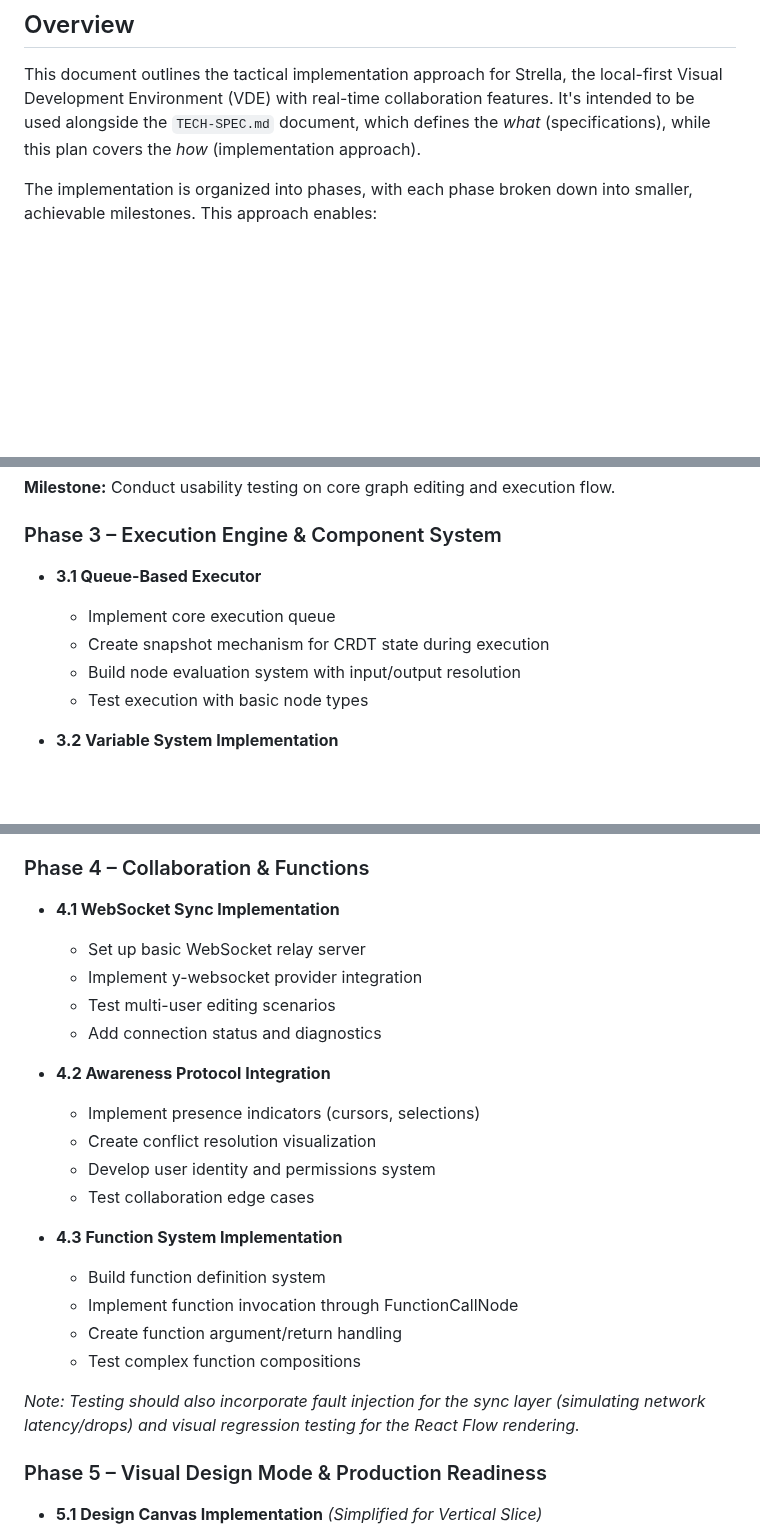
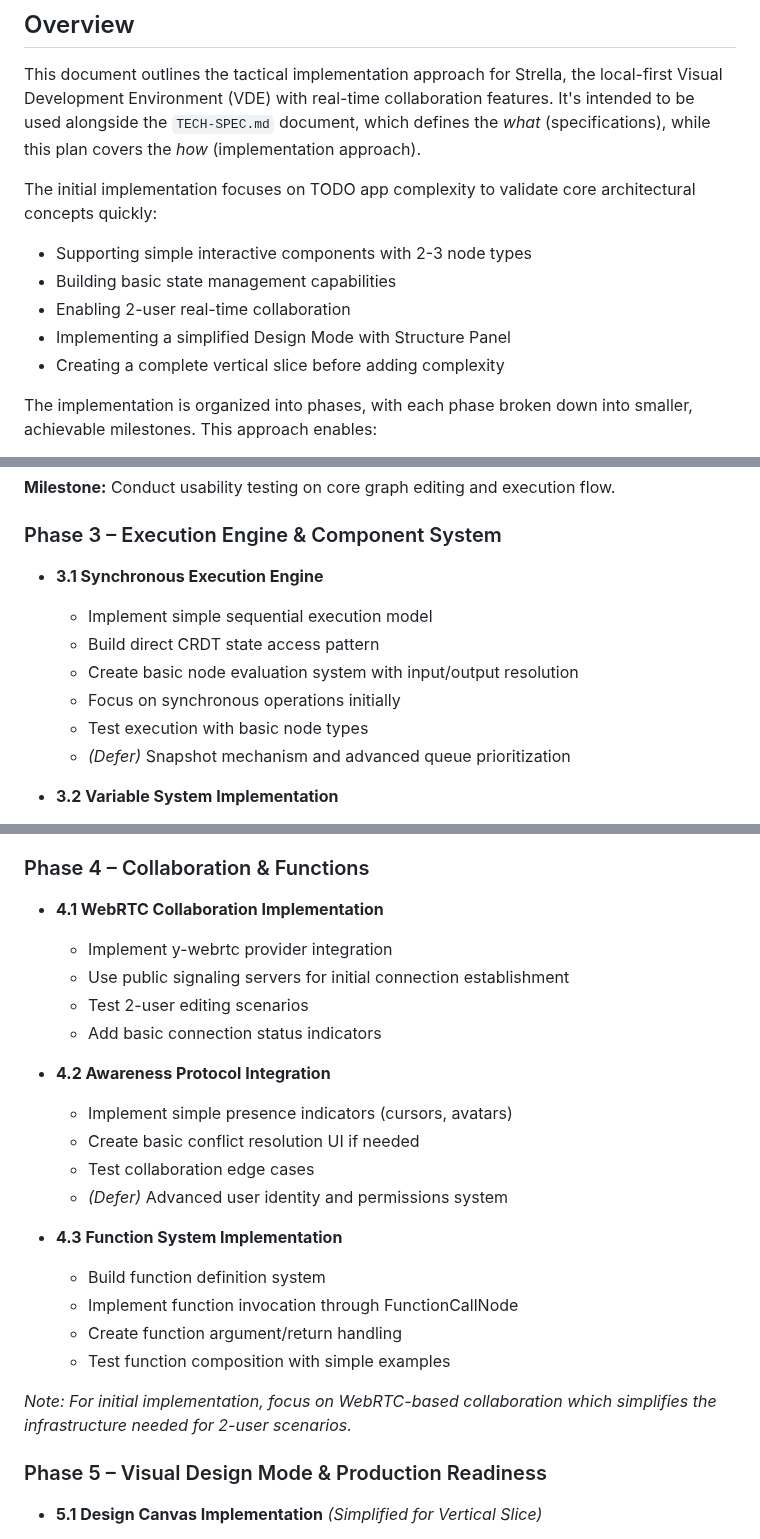
Before and after one commit to btn0s/strella, a Markdown page: docs/PLAN.md, 3 parts joined by grey strips. Drawn GitHub-style; blank space fills up the shorter version.

```diff
--- a/docs/PLAN.md
+++ b/docs/PLAN.md
@@ -6,6 +6,13 @@
 ## Overview
 
 This document outlines the tactical implementation approach for Strella, the local-first Visual Development Environment (VDE) with real-time collaboration features. It's intended to be used alongside the `TECH-SPEC.md` document, which defines the *what* (specifications), while this plan covers the *how* (implementation approach).
+
+The initial implementation focuses on TODO app complexity to validate core architectural concepts quickly:
+- Supporting simple interactive components with 2-3 node types
+- Building basic state management capabilities
+- Enabling 2-user real-time collaboration
+- Implementing a simplified Design Mode with Structure Panel
+- Creating a complete vertical slice before adding complexity
 
 The implementation is organized into phases, with each phase broken down into smaller, achievable milestones. This approach enables:
 
@@ -138,11 +146,13 @@ This approach ensures we validate our core architectural assumptions quickly wit
 
 ### Phase 3 – Execution Engine & Component System
 
-- **3.1 Queue-Based Executor**
-  - Implement core execution queue
-  - Create snapshot mechanism for CRDT state during execution
-  - Build node evaluation system with input/output resolution
+- **3.1 Synchronous Execution Engine**
+  - Implement simple sequential execution model
+  - Build direct CRDT state access pattern
+  - Create basic node evaluation system with input/output resolution
+  - Focus on synchronous operations initially
   - Test execution with basic node types
+  - *(Defer)* Snapshot mechanism and advanced queue prioritization
 
 - **3.2 Variable System Implementation**
   - Develop variable definition and storage system
@@ -158,25 +168,25 @@ This approach ensures we validate our core architectural assumptions quickly wit
 
 ### Phase 4 – Collaboration & Functions
 
-- **4.1 WebSocket Sync Implementation**
-  - Set up basic WebSocket relay server
-  - Implement y-websocket provider integration
-  - Test multi-user editing scenarios
-  - Add connection status and diagnostics
+- **4.1 WebRTC Collaboration Implementation**
+  - Implement y-webrtc provider integration
+  - Use public signaling servers for initial connection establishment
+  - Test 2-user editing scenarios
+  - Add basic connection status indicators
 
 - **4.2 Awareness Protocol Integration**
-  - Implement presence indicators (cursors, selections)
-  - Create conflict resolution visualization
-  - Develop user identity and permissions system
+  - Implement simple presence indicators (cursors, avatars)
+  - Create basic conflict resolution UI if needed
   - Test collaboration edge cases
+  - *(Defer)* Advanced user identity and permissions system
 
 - **4.3 Function System Implementation**
   - Build function definition system
   - Implement function invocation through FunctionCallNode
   - Create function argument/return handling
-  - Test complex function compositions
+  - Test function composition with simple examples
 
-*Note: Testing should also incorporate fault injection for the sync layer (simulating network latency/drops) and visual regression testing for the React Flow rendering.*
+*Note: For initial implementation, focus on WebRTC-based collaboration which simplifies the infrastructure needed for 2-user scenarios.*
 
 ### Phase 5 – Visual Design Mode & Production Readiness
 
```
Also changed, not shown: other parts of docs/PLAN.md (+47 -3 lines), docs/PRD.md (+13 -38 lines), docs/TECH-SPEC.md (+118 -48 lines).
